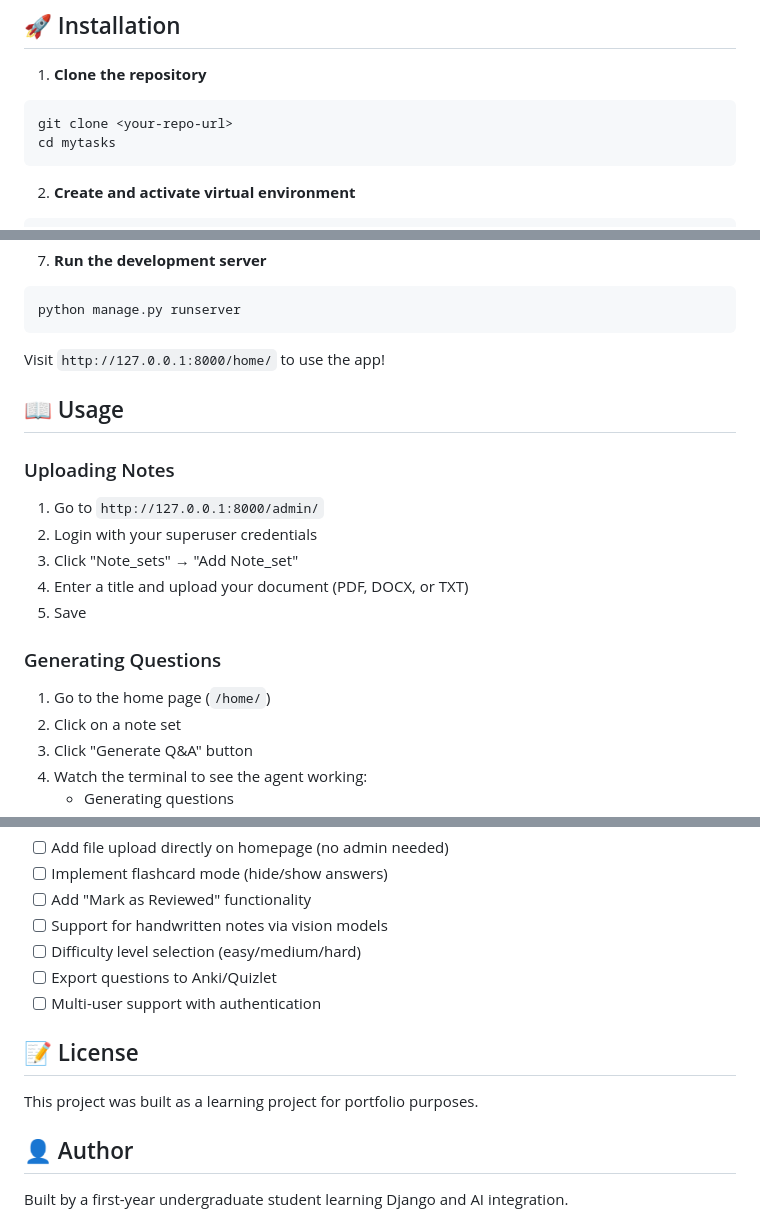
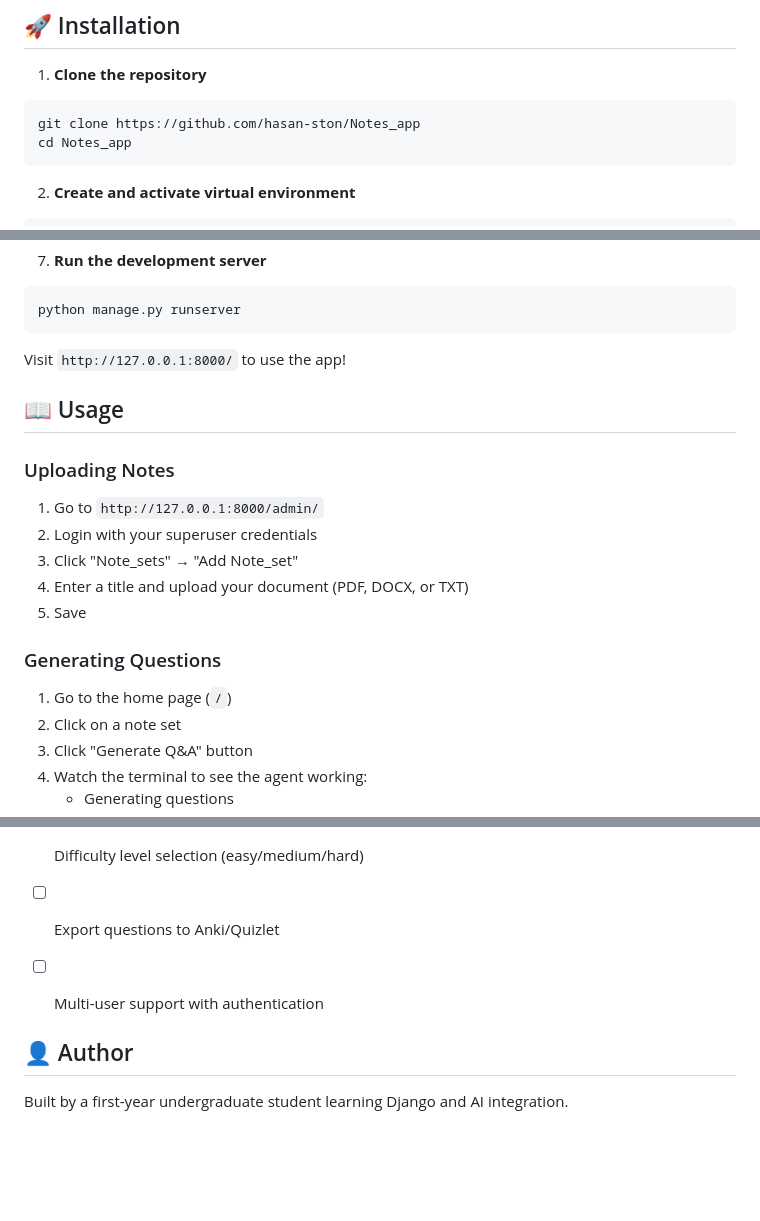
Before and after one commit to hasan-ston/Notes_app, a Markdown page: README.md, 3 parts joined by grey strips. Drawn GitHub-style; blank space fills up the shorter version.

````diff
--- a/README.md
+++ b/README.md
@@ -50,8 +50,8 @@ Unlike simple API calls, this project implements true agent behavior:
 
 1. **Clone the repository**
 ```bash
-git clone <your-repo-url>
-cd mytasks
+git clone https://github.com/hasan-ston/Notes_app
+cd Notes_app
 ```
 
 2. **Create and activate virtual environment**
@@ -88,7 +88,7 @@ python manage.py createsuperuser
 python manage.py runserver
 ```
 
-Visit `http://127.0.0.1:8000/home/` to use the app!
+Visit `http://127.0.0.1:8000/` to use the app!
 
 ## 📖 Usage
 
@@ -102,7 +102,7 @@ Visit `http://127.0.0.1:8000/home/` to use the app!
 
 ### Generating Questions
 
-1. Go to the home page (`/home/`)
+1. Go to the home page (`/`)
 2. Click on a note set
 3. Click "Generate Q&A" button
 4. Watch the terminal to see the agent working:
@@ -232,9 +232,6 @@ lsof -ti:8000 | xargs kill -9
 - [ ] Export questions to Anki/Quizlet
 - [ ] Multi-user support with authentication
 
-## 📝 License
-
-This project was built as a learning project for portfolio purposes.
 
 ## 👤 Author
 
````
